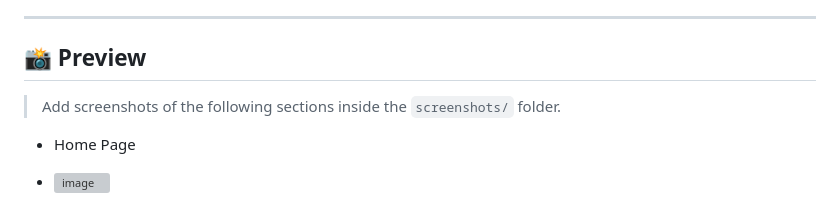
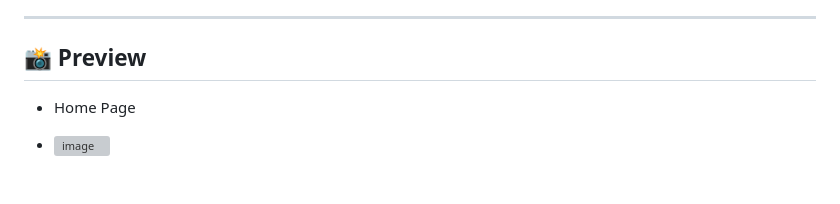
Before and after one commit to SP-1512/sriram-portfolio, a Markdown page: README.md, the part around the change. GitHub-like rendering; blank space fills up the shorter version; grey boxes are pictures that could not be loaded.

Commit message:
Remove screenshot addition instruction
Removed instruction to add screenshots in the README.

```diff
--- a/README.md
+++ b/README.md
@@ -75,8 +75,6 @@ This portfolio highlights my journey as a developer, focusing on Artificial Inte
 
 ## 📸 Preview
 
-> Add screenshots of the following sections inside the `screenshots/` folder.
-
 - Home Page
 - <img width="1893" height="940" alt="image" src="https://github.com/user-attachments/assets/fb20af9f-2af9-4790-a8d1-758cc565f3a8" />
 
```
